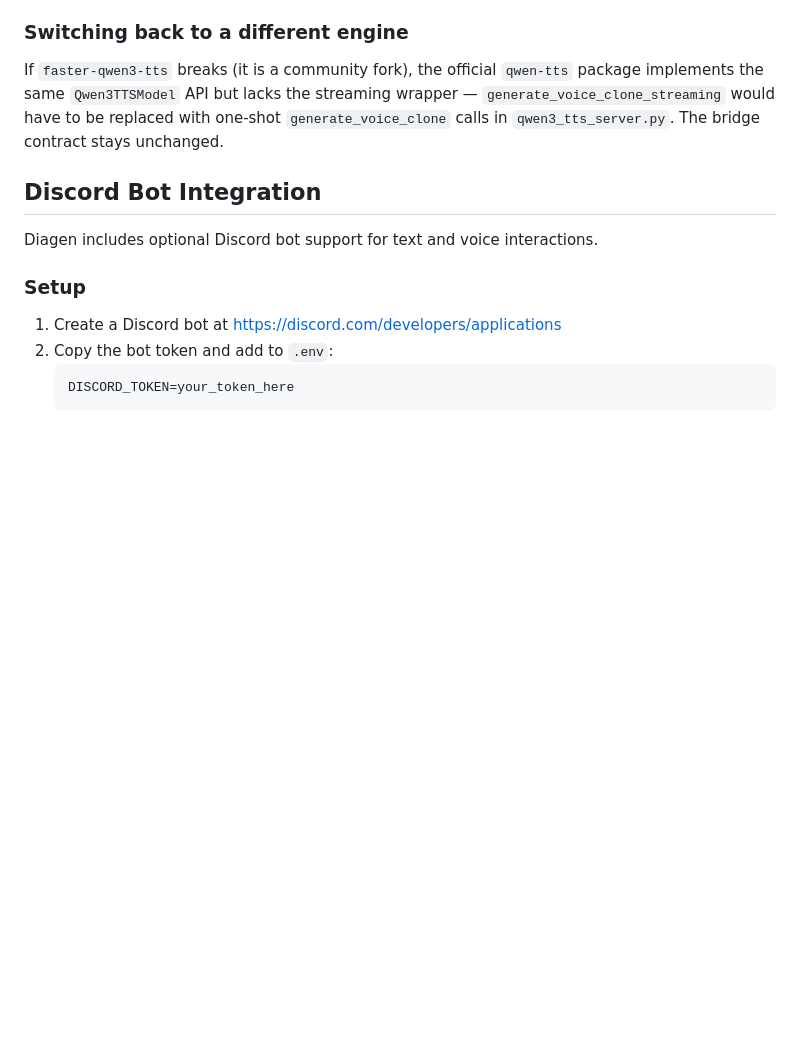
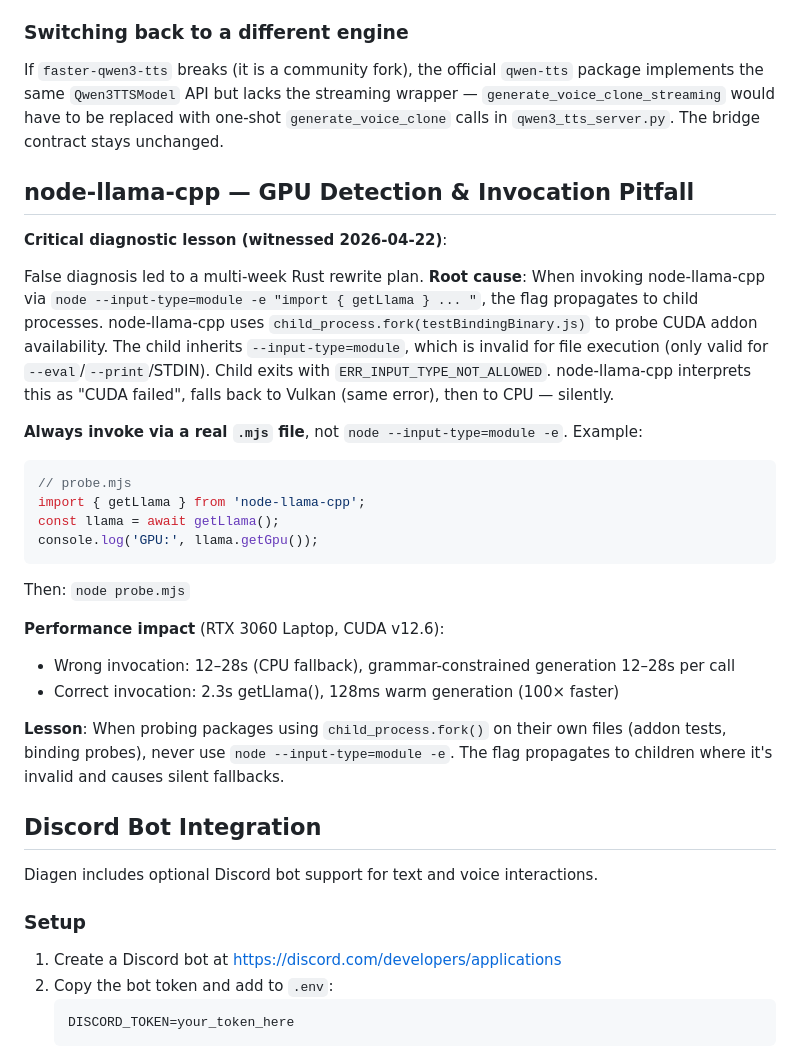
Before and after one commit to AnEntrypoint/diagen, a Markdown page: CLAUDE.md, the part around the change. GitHub-like rendering; blank space fills up the shorter version.

Commit message:
docs: document node-llama-cpp GPU detection pitfall (false-alarm root cause)
Captures the diagnostic trap that triggered an unnecessary multi-week
Rust rewrite plan this session. node-llama-cpp uses child_process.fork()
on its own testBindingBinary.js to probe CUDA addon availability. When
the parent is launched via 'node --input-type=module -e ...', the flag
propagates to the child, which can't apply --input-type to a real file
and exits with ERR_INPUT_TYPE_NOT_ALLOWED — interpreted by
node-llama-cpp as 'CUDA failed', silently falling back to CPU.

The fix: always invoke from a real .mjs file. On RTX 3060 + CUDA 12.6
the difference is 12–28s (CPU fallback) vs 128ms warm (real GPU) per
grammar-constrained generation — a 100× perf swing entirely caused by
diagnostic technique.

````diff
--- a/CLAUDE.md
+++ b/CLAUDE.md
@@ -178,6 +178,27 @@ The subprocess server prints model warmup status to stdout; the server permanent
 ### Switching back to a different engine
 
 If `faster-qwen3-tts` breaks (it is a community fork), the official `qwen-tts` package implements the same `Qwen3TTSModel` API but lacks the streaming wrapper — `generate_voice_clone_streaming` would have to be replaced with one-shot `generate_voice_clone` calls in `qwen3_tts_server.py`. The bridge contract stays unchanged.
+
+## node-llama-cpp — GPU Detection & Invocation Pitfall
+
+**Critical diagnostic lesson (witnessed 2026-04-22)**:
+
+False diagnosis led to a multi-week Rust rewrite plan. **Root cause**: When invoking node-llama-cpp via `node --input-type=module -e "import { getLlama } ... "`, the flag propagates to child processes. node-llama-cpp uses `child_process.fork(testBindingBinary.js)` to probe CUDA addon availability. The child inherits `--input-type=module`, which is invalid for file execution (only valid for `--eval`/`--print`/STDIN). Child exits with `ERR_INPUT_TYPE_NOT_ALLOWED`. node-llama-cpp interprets this as "CUDA failed", falls back to Vulkan (same error), then to CPU — silently.
+
+**Always invoke via a real `.mjs` file**, not `node --input-type=module -e`. Example:
+```javascript
+// probe.mjs
+import { getLlama } from 'node-llama-cpp';
+const llama = await getLlama();
+console.log('GPU:', llama.getGpu());
+```
+Then: `node probe.mjs`
+
+**Performance impact** (RTX 3060 Laptop, CUDA v12.6):
+- Wrong invocation: 12–28s (CPU fallback), grammar-constrained generation 12–28s per call
+- Correct invocation: 2.3s getLlama(), 128ms warm generation (100× faster)
+
+**Lesson**: When probing packages using `child_process.fork()` on their own files (addon tests, binding probes), never use `node --input-type=module -e`. The flag propagates to children where it's invalid and causes silent fallbacks.
 
 ## Discord Bot Integration
 
````
